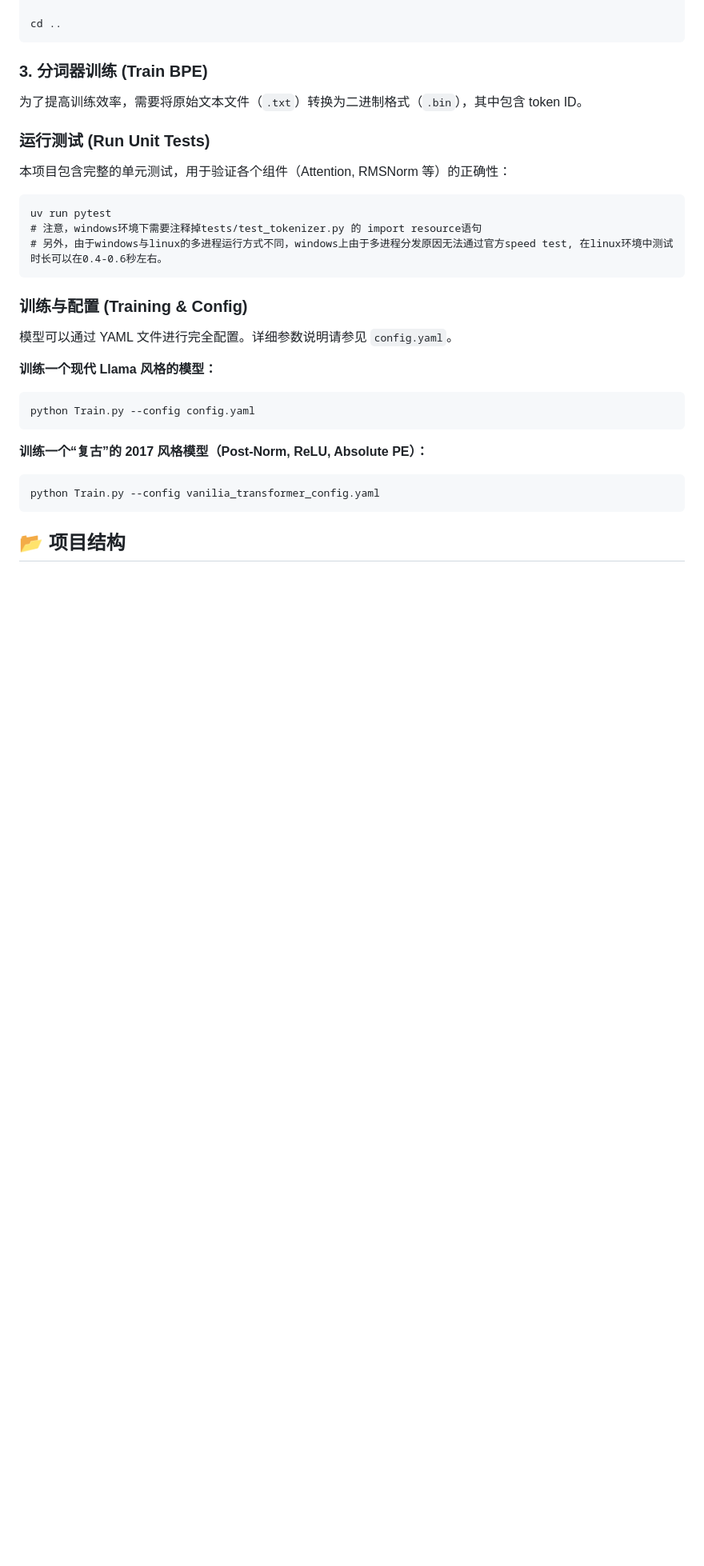
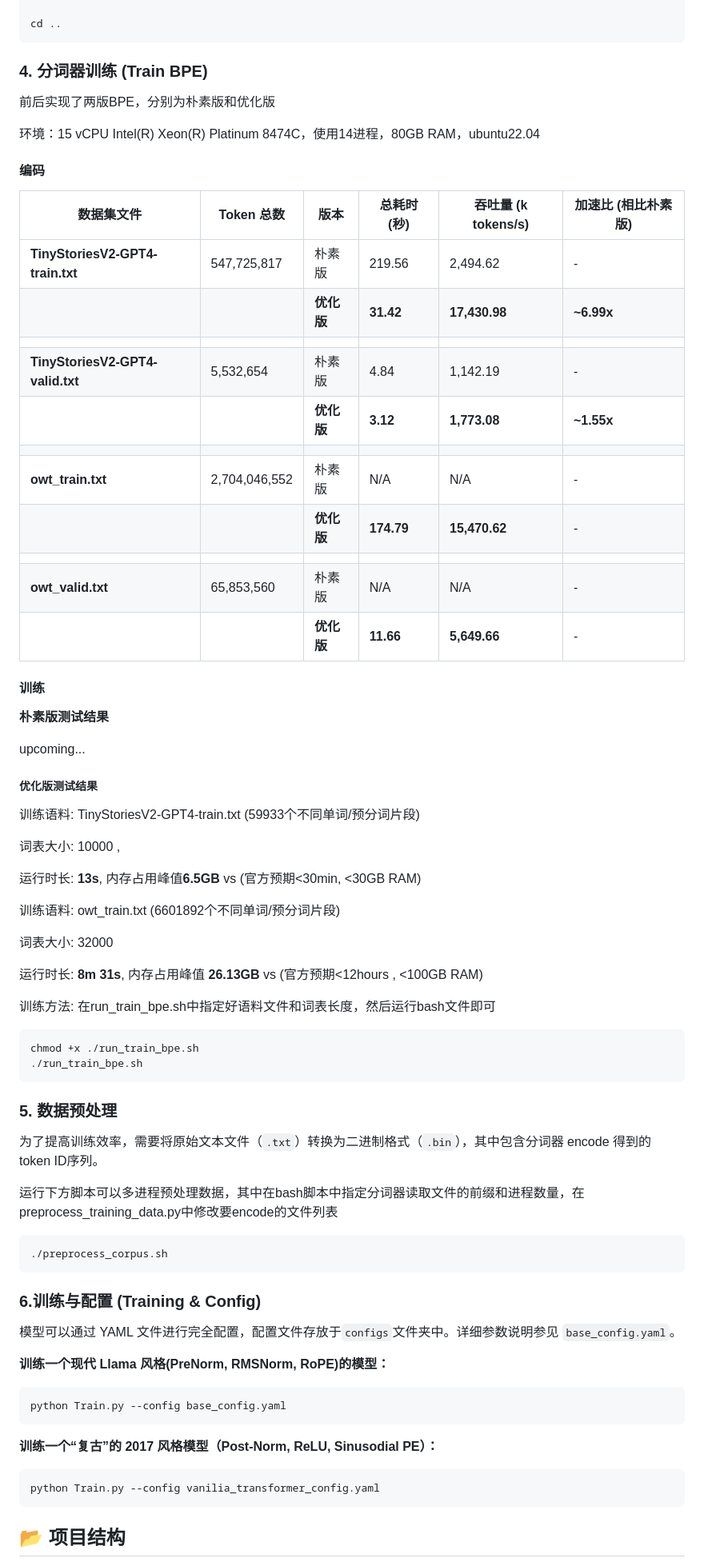
Before and after one commit to SMS915/CS336-SP25-Selfstudy, a Markdown page: assignment1-basics/README.md, the part around the change printed below. Shown: that part at 80% size. Drawn GitHub-style; blank space fills up the shorter version.

````diff
--- a/assignment1-basics/README.md
+++ b/assignment1-basics/README.md
@@ -68,33 +85,86 @@ gunzip owt_valid.txt.gz
 cd ..
 ```
 
-### 3. 分词器训练 (Train BPE)
+### 4. 分词器训练 (Train BPE)
+
+前后实现了两版BPE，分别为朴素版和优化版
+
+环境：15 vCPU Intel(R) Xeon(R) Platinum 8474C，使用14进程，80GB RAM，ubuntu22.04
+
+#### 编码
+
+| 数据集文件                       | Token 总数    | 版本       | 总耗时 (秒) | 吞吐量 (k tokens/s) | 加速比 (相比朴素版) |
+| -------------------------------- | ------------- | ---------- | ----------- | ------------------- | ------------------- |
+| **TinyStoriesV2-GPT4-train.txt** | 547,725,817   | 朴素版     | 219.56      | 2,494.62            | -                   |
+|                                  |               | **优化版** | **31.42**   | **17,430.98**       | **~6.99x**          |
+|                                  |               |            |             |                     |                     |
+| **TinyStoriesV2-GPT4-valid.txt** | 5,532,654     | 朴素版     | 4.84        | 1,142.19            | -                   |
+|                                  |               | **优化版** | **3.12**    | **1,773.08**        | **~1.55x**          |
+|                                  |               |            |             |                     |                     |
+| **owt_train.txt**                | 2,704,046,552 | 朴素版     | N/A         | N/A                 | -                   |
+|                                  |               | **优化版** | **174.79**  | **15,470.62**       | -                   |
+|                                  |               |            |             |                     |                     |
+| **owt_valid.txt**                | 65,853,560    | 朴素版     | N/A         | N/A                 | -                   |
+|                                  |               | **优化版** | **11.66**   | **5,649.66**        | -                   |
+
+#### 训练
+
+**朴素版测试结果**
+
+upcoming...
 
 
 
-为了提高训练效率，需要将原始文本文件（`.txt`）转换为二进制格式（`.bin`），其中包含 token ID。
+##### 优化版测试结果
 
-### 运行测试 (Run Unit Tests)
+训练语料: TinyStoriesV2-GPT4-train.txt (59933个不同单词/预分词片段)
 
-本项目包含完整的单元测试，用于验证各个组件（Attention, RMSNorm 等）的正确性：
+词表大小: 10000 ,
+
+运行时长: **13s**, 内存占用峰值**6.5GB**   vs   (官方预期<30min, <30GB RAM)
+
+
+
+训练语料: owt_train.txt (6601892个不同单词/预分词片段)
+
+词表大小: 32000
+
+运行时长: **8m 31s**, 内存占用峰值 **26.13GB**  vs  (官方预期<12hours , <100GB RAM)
+
+
+
+训练方法: 在run_train_bpe.sh中指定好语料文件和词表长度，然后运行bash文件即可
+
+```bash
+chmod +x ./run_train_bpe.sh
+./run_train_bpe.sh
+```
+
+
+
+### 5. 数据预处理
+
+为了提高训练效率，需要将原始文本文件（`.txt`）转换为二进制格式（`.bin`），其中包含分词器 encode 得到的 token ID序列。
+
+运行下方脚本可以多进程预处理数据，其中在bash脚本中指定分词器读取文件的前缀和进程数量，在preprocess_training_data.py中修改要encode的文件列表
 
 ```
-uv run pytest
-# 注意，windows环境下需要注释掉tests/test_tokenizer.py 的 import resource语句
-# 另外，由于windows与linux的多进程运行方式不同，windows上由于多进程分发原因无法通过官方speed test, 在linux环境中测试时长可以在0.4-0.6秒左右。
+./preprocess_corpus.sh
 ```
 
-### 训练与配置 (Training & Config)
 
-模型可以通过 YAML 文件进行完全配置。详细参数说明请参见 `config.yaml`。
 
-**训练一个现代 Llama 风格的模型：**
+### 6.训练与配置 (Training & Config)
+
+模型可以通过 YAML 文件进行完全配置，配置文件存放于`configs`文件夹中。详细参数说明参见 `base_config.yaml`。
+
+**训练一个现代 Llama 风格(PreNorm, RMSNorm, RoPE)的模型：**
 
 ```
-python Train.py --config config.yaml
+python Train.py --config base_config.yaml
 ```
 
-**训练一个“复古”的 2017 风格模型（Post-Norm, ReLU, Absolute PE）：**
+**训练一个“复古”的 2017 风格模型（Post-Norm, ReLU, Sinusodial PE）：**
 
 ```
 python Train.py --config vanilia_transformer_config.yaml
````
Also changed, not shown: other parts of assignment1-basics/README.md (+28 -8 lines).
